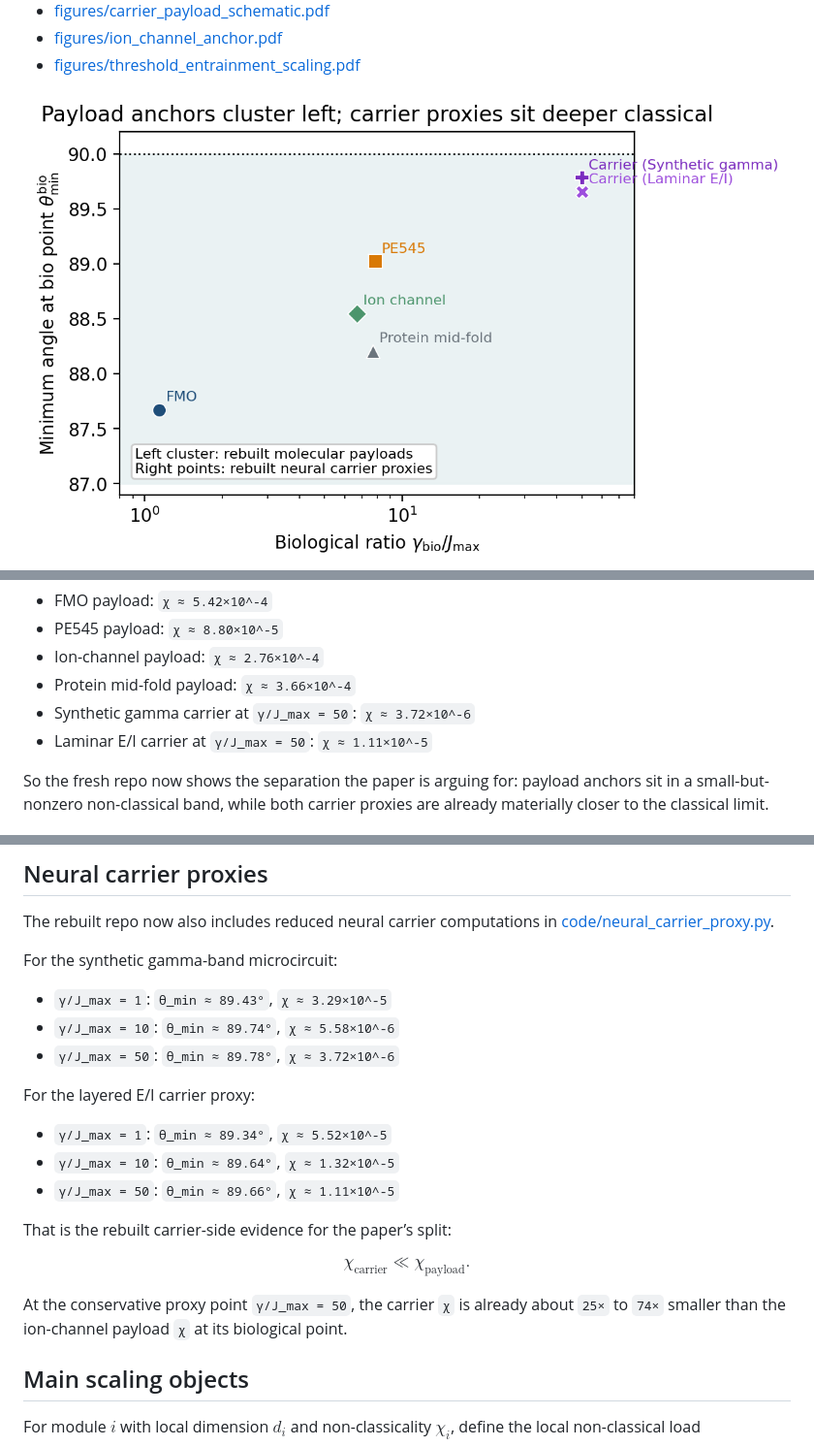
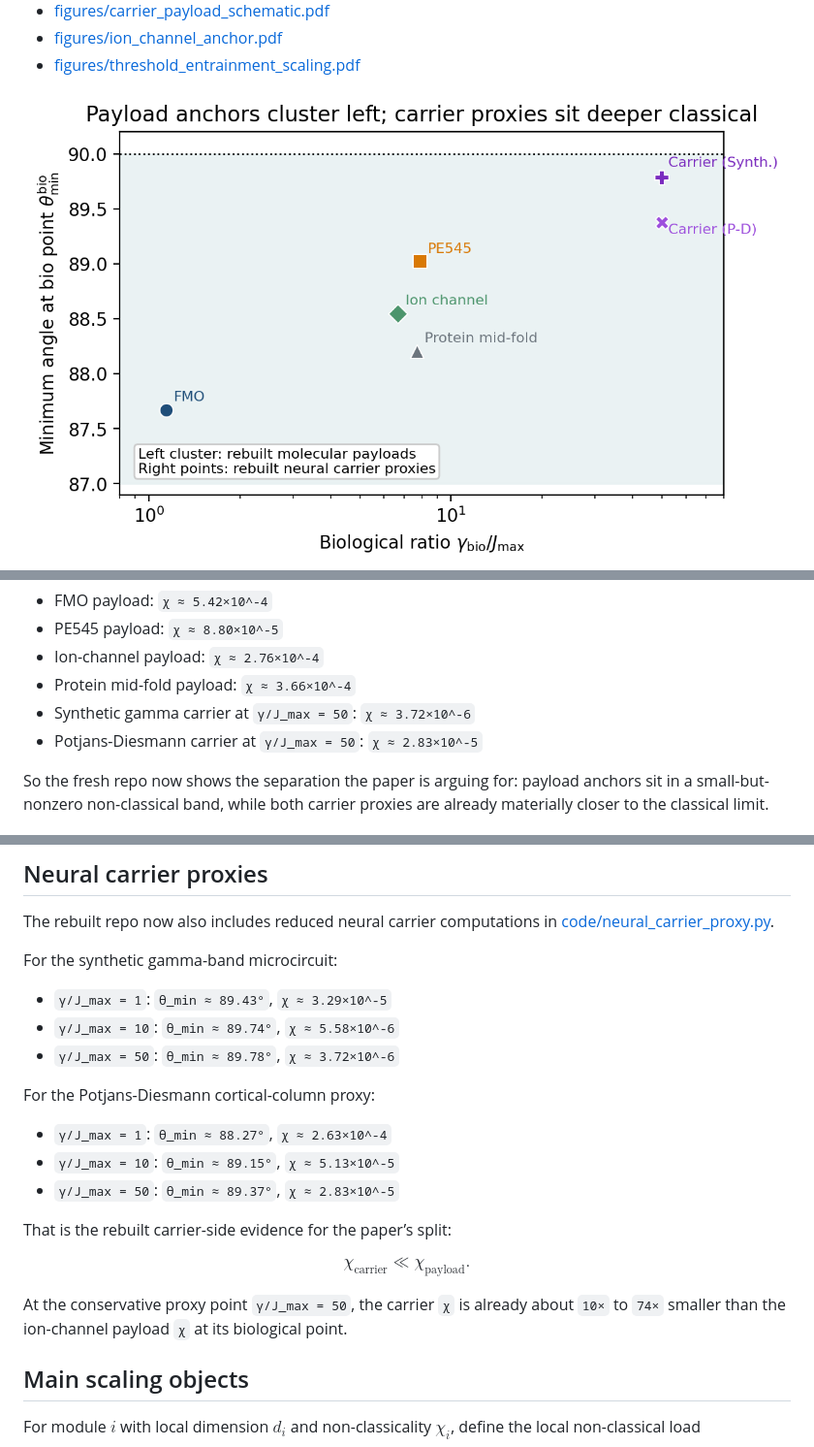
Before and after one commit to todd866/decoherence-dimensional-collapse, a Markdown page: README.md, 3 parts joined by grey strips. Shown: that part at 97% size. GitHub-like rendering; pictures changed too: figures/biological_anchor_map.png.

Commit message:
Replace laminar carrier with Potjans-Diesmann proxy

```diff
--- a/README.md
+++ b/README.md
@@ -152,7 +152,7 @@ The carrier/payload split is also already quantitative in the rebuilt outputs:
 - Ion-channel payload: `χ ≈ 2.76×10^-4`
 - Protein mid-fold payload: `χ ≈ 3.66×10^-4`
 - Synthetic gamma carrier at `γ/J_max = 50`: `χ ≈ 3.72×10^-6`
-- Laminar E/I carrier at `γ/J_max = 50`: `χ ≈ 1.11×10^-5`
+- Potjans-Diesmann carrier at `γ/J_max = 50`: `χ ≈ 2.83×10^-5`
 
 So the fresh repo now shows the separation the paper is arguing for: payload anchors sit in a small-but-nonzero non-classical band, while both carrier proxies are already materially closer to the classical limit.
 
@@ -192,11 +192,11 @@ For the synthetic gamma-band microcircuit:
 - `γ/J_max = 10`: `θ_min ≈ 89.74°`, `χ ≈ 5.58×10^-6`
 - `γ/J_max = 50`: `θ_min ≈ 89.78°`, `χ ≈ 3.72×10^-6`
 
-For the layered E/I carrier proxy:
+For the Potjans-Diesmann cortical-column proxy:
 
-- `γ/J_max = 1`: `θ_min ≈ 89.34°`, `χ ≈ 5.52×10^-5`
-- `γ/J_max = 10`: `θ_min ≈ 89.64°`, `χ ≈ 1.32×10^-5`
-- `γ/J_max = 50`: `θ_min ≈ 89.66°`, `χ ≈ 1.11×10^-5`
+- `γ/J_max = 1`: `θ_min ≈ 88.27°`, `χ ≈ 2.63×10^-4`
+- `γ/J_max = 10`: `θ_min ≈ 89.15°`, `χ ≈ 5.13×10^-5`
+- `γ/J_max = 50`: `θ_min ≈ 89.37°`, `χ ≈ 2.83×10^-5`
 
 That is the rebuilt carrier-side evidence for the paper’s split:
 
@@ -204,7 +204,7 @@ $$
 \chi_{\mathrm{carrier}} \ll \chi_{\mathrm{payload}}.
 $$
 
-At the conservative proxy point `γ/J_max = 50`, the carrier `χ` is already about `25×` to `74×` smaller than the ion-channel payload `χ` at its biological point.
+At the conservative proxy point `γ/J_max = 50`, the carrier `χ` is already about `10×` to `74×` smaller than the ion-channel payload `χ` at its biological point.
 
 ## Main scaling objects
 
```
Also changed, not shown: reader_guide.md (+2 -2 lines), 11 other files.
